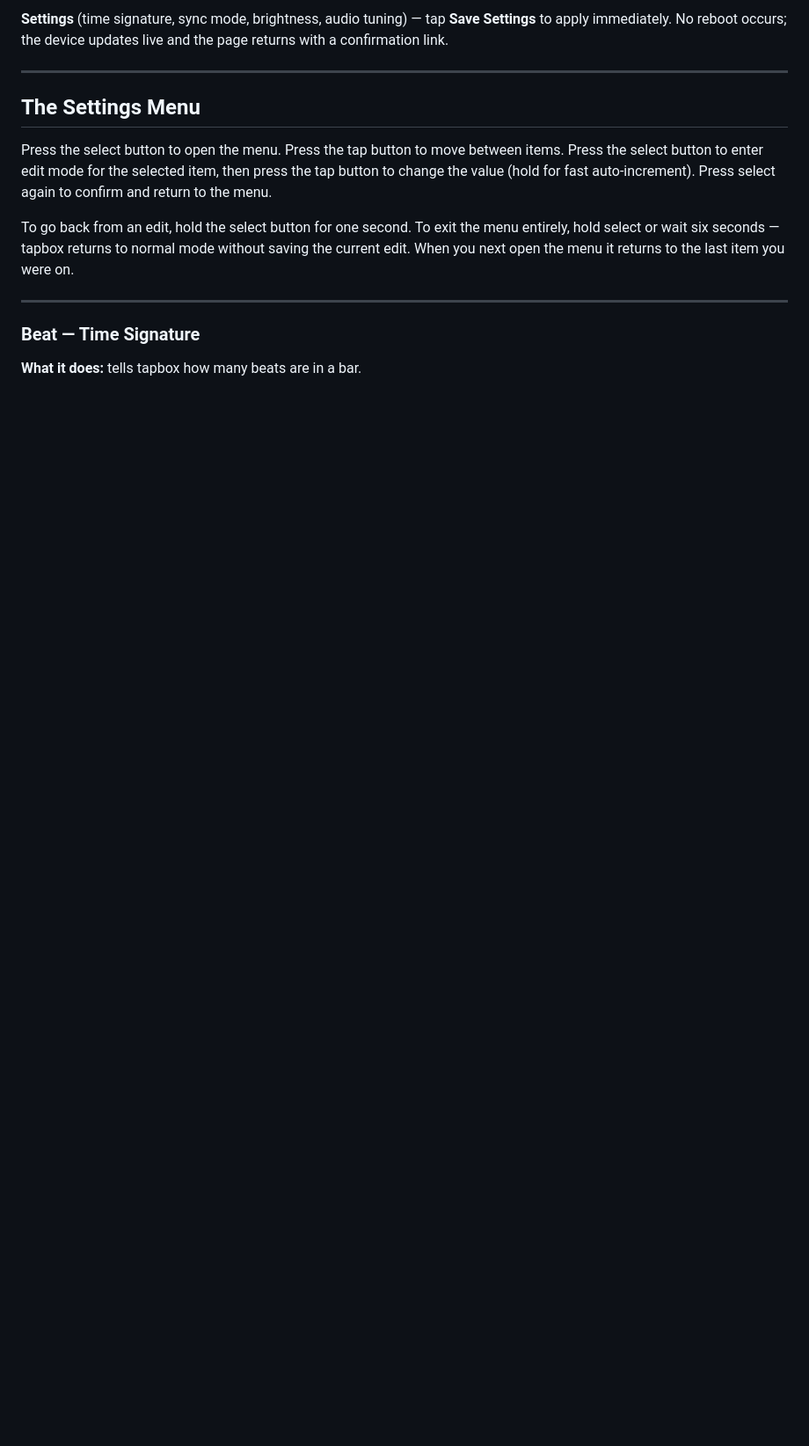
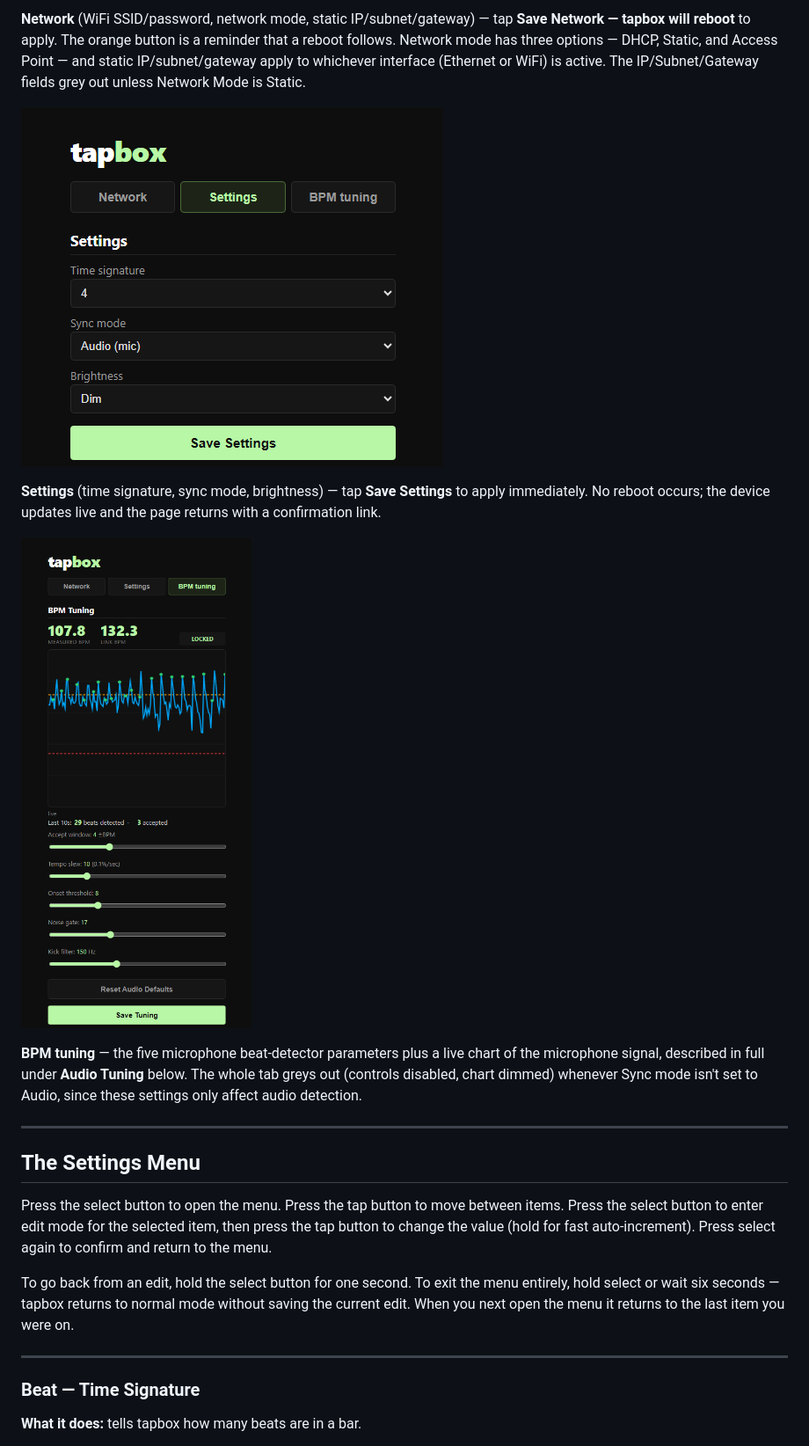
Before and after one commit to dinther/tapbox, a Markdown page: MANUAL.md, the part around one of its changes. Shown at 88% size. Drawn GitHub-style; pictures changed too: docs/tapbox_web_config_BPM_tuner.png (added), docs/tapbox_web_config_settings.png (added); blank space fills up the shorter version.

```diff
--- a/MANUAL.md
+++ b/MANUAL.md
@@ -127,5 +127,13 @@ The config page is available at the device's IP address on port 80, from any bro
 
-**Settings** (time signature, sync mode, brightness, audio tuning) — tap **Save Settings** to apply immediately. No reboot occurs; the device updates live and the page returns with a confirmation link.
+**Network** (WiFi SSID/password, network mode, static IP/subnet/gateway) — tap **Save Network — tapbox will reboot** to apply. The orange button is a reminder that a reboot follows. Network mode has three options — DHCP, Static, and Access Point — and static IP/subnet/gateway apply to whichever interface (Ethernet or WiFi) is active. The IP/Subnet/Gateway fields grey out unless Network Mode is Static.
+
+![Settings tab](docs/tapbox_web_config_settings.png)
+
+**Settings** (time signature, sync mode, brightness) — tap **Save Settings** to apply immediately. No reboot occurs; the device updates live and the page returns with a confirmation link.
+
+![BPM tuning tab](docs/tapbox_web_config_BPM_tuner.png)
+
+**BPM tuning** — the five microphone beat-detector parameters plus a live chart of the microphone signal, described in full under **Audio Tuning** below. The whole tab greys out (controls disabled, chart dimmed) whenever Sync mode isn't set to Audio, since these settings only affect audio detection.
 
 ---
 
```
Also changed, not shown: other parts of MANUAL.md (+8 -5 lines), TODO.MD (+22 -1 lines), docs/tapbox_web_config_network.png (added), 1 other file.
